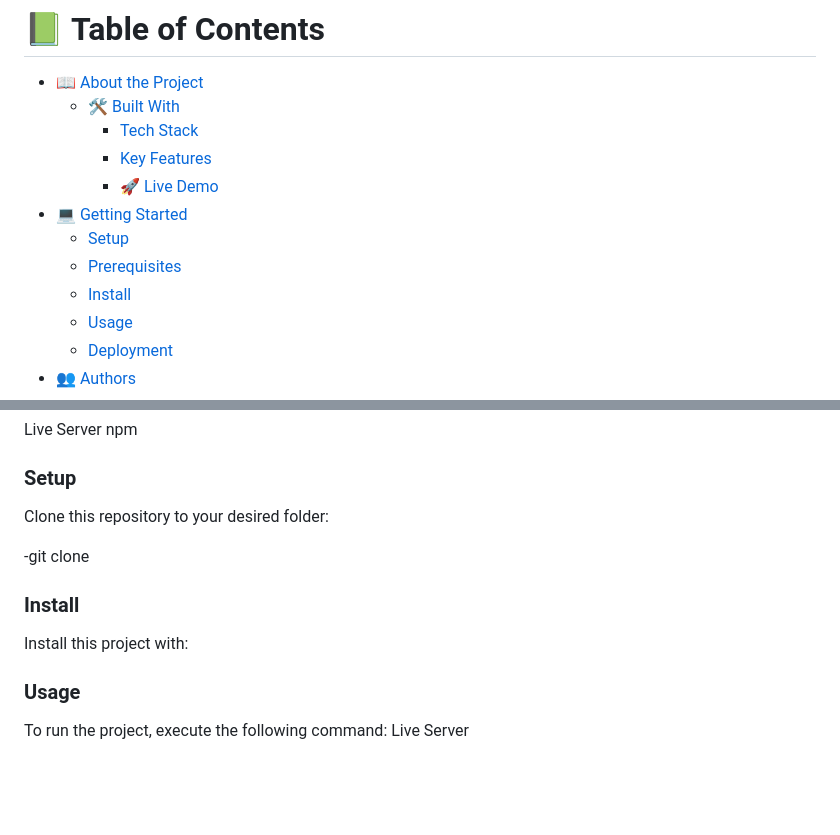
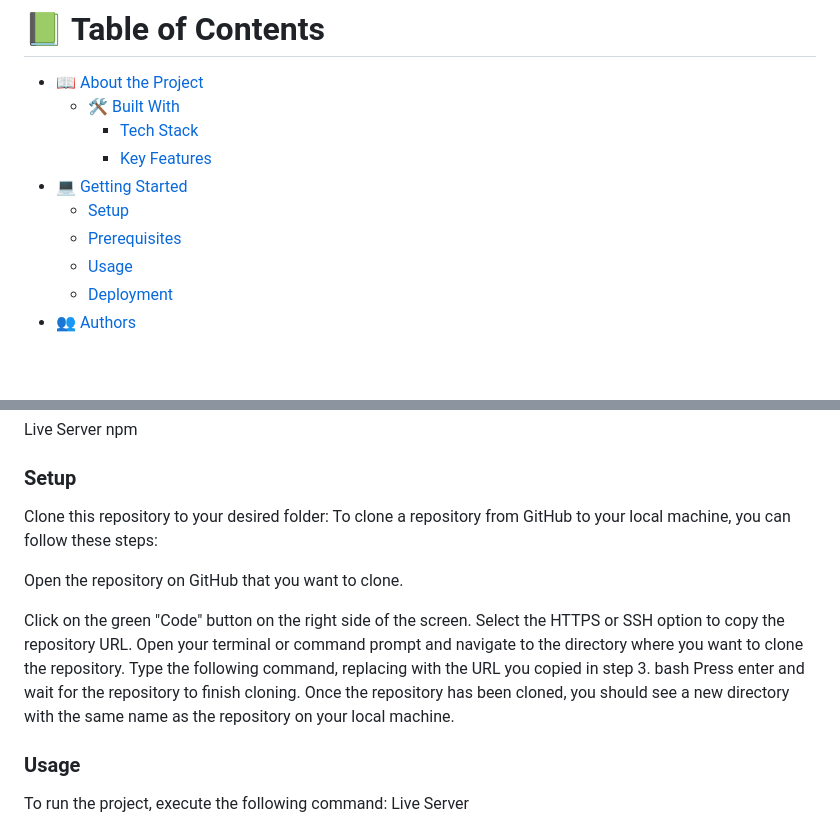
Before and after one commit to maryam0007/Awesome-books-repeat, a Markdown page: README.md, 2 parts joined by grey strips. GitHub-like rendering; blank space fills up the shorter version.

Commit message:
required changes

```diff
--- a/README.md
+++ b/README.md
@@ -8,11 +8,9 @@
   - [🛠 Built With](#built-with)
     - [Tech Stack](#tech-stack)
     - [Key Features](#key-features)
-    - [🚀 Live Demo](#live-demo)
 - [💻 Getting Started](#getting-started)
   - [Setup](#setup)
   - [Prerequisites](#prerequisites)
-  - [Install](#install)
   - [Usage](#usage)
   - [Deployment](#deployment)
 - [👥 Authors](#authors)
@@ -66,13 +64,17 @@ npm
 
 ### Setup
 
-Clone this repository to your desired folder:
+Clone this repository to your desired folder: To clone a repository from GitHub to your local machine, you can follow these steps:
 
--git clone
+Open the repository on GitHub that you want to clone.
 
-### Install
-
-Install this project with:
+Click on the green "Code" button on the right side of the screen.
+Select the HTTPS or SSH option to copy the repository URL.
+Open your terminal or command prompt and navigate to the directory where you want to clone the repository.
+Type the following command, replacing with the URL you copied in step 3.
+bash
+Press enter and wait for the repository to finish cloning.
+Once the repository has been cloned, you should see a new directory with the same name as the repository on your local machine.
 
 
 ### Usage
```
